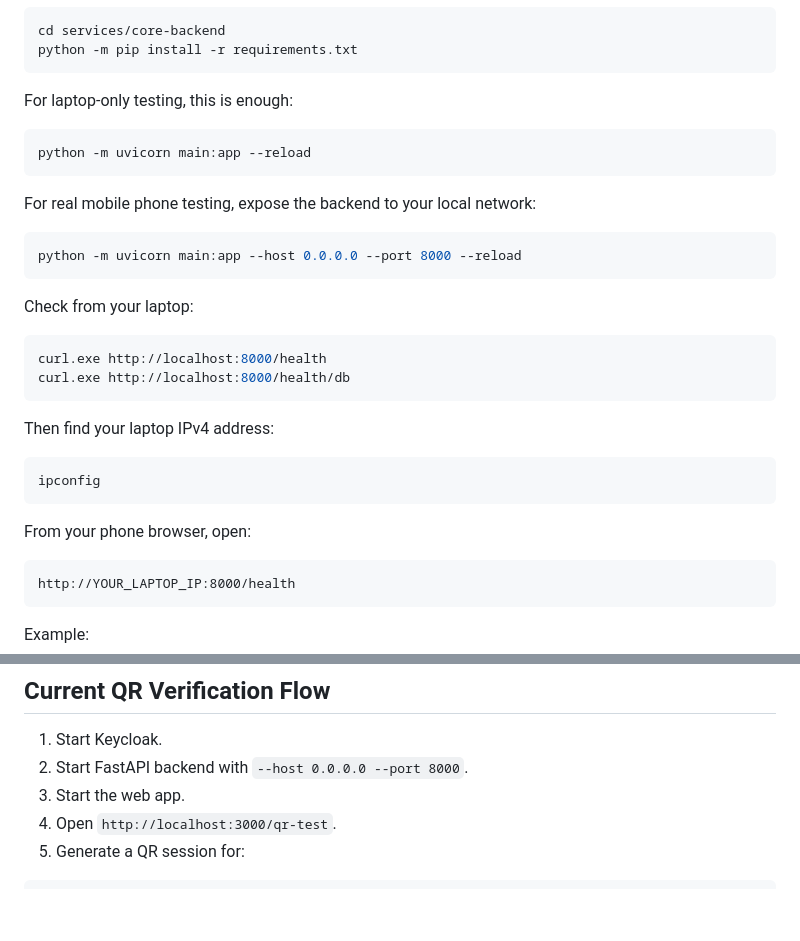
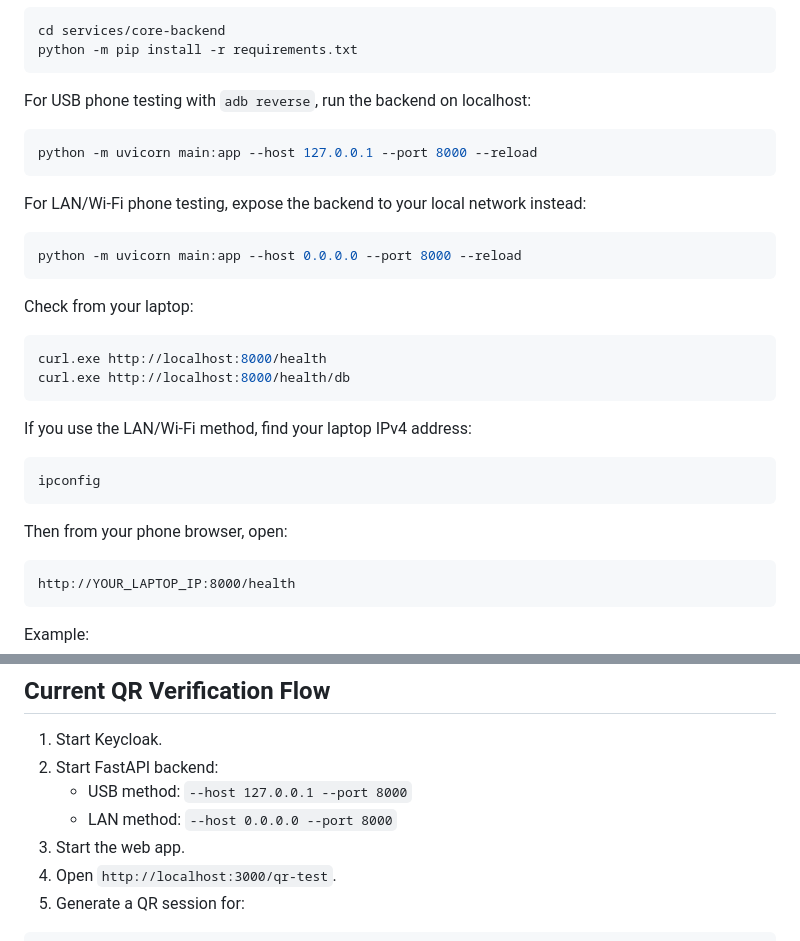
Before and after one commit to Smart-Attendance-Group-27/smart-attendance-platform, a Markdown page: README.md, 2 parts joined by grey strips. Drawn GitHub-style; blank space fills up the shorter version.

````diff
--- a/README.md
+++ b/README.md
@@ -103,13 +103,13 @@ cd services/core-backend
 python -m pip install -r requirements.txt
 ```
 
-For laptop-only testing, this is enough:
+For USB phone testing with `adb reverse`, run the backend on localhost:
 
 ```powershell
-python -m uvicorn main:app --reload
+python -m uvicorn main:app --host 127.0.0.1 --port 8000 --reload
 ```
 
-For real mobile phone testing, expose the backend to your local network:
+For LAN/Wi-Fi phone testing, expose the backend to your local network instead:
 
 ```powershell
 python -m uvicorn main:app --host 0.0.0.0 --port 8000 --reload
@@ -122,13 +122,13 @@ curl.exe http://localhost:8000/health
 curl.exe http://localhost:8000/health/db
 ```
 
-Then find your laptop IPv4 address:
+If you use the LAN/Wi-Fi method, find your laptop IPv4 address:
 
 ```powershell
 ipconfig
 ```
 
-From your phone browser, open:
+Then from your phone browser, open:
 
 ```text
 http://YOUR_LAPTOP_IP:8000/health
@@ -262,7 +320,9 @@ npx.cmd expo run:android --device
 ## Current QR Verification Flow
 
 1. Start Keycloak.
-2. Start FastAPI backend with `--host 0.0.0.0 --port 8000`.
+2. Start FastAPI backend:
+   - USB method: `--host 127.0.0.1 --port 8000`
+   - LAN method: `--host 0.0.0.0 --port 8000`
 3. Start the web app.
 4. Open `http://localhost:3000/qr-test`.
 5. Generate a QR session for:
````
Also changed, not shown: other parts of README.md (+60 -2 lines).
